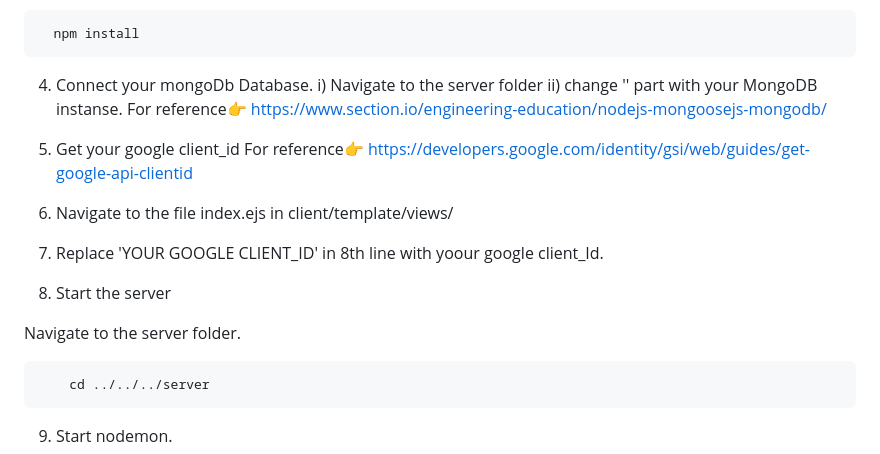
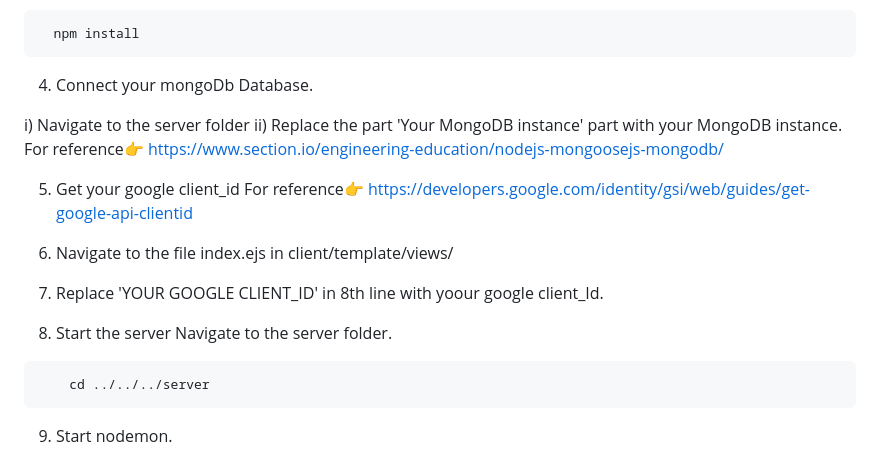
Before and after one commit to Sayan67/Youtube-uploader, a Markdown page: readme.md, the part around the change. GitHub-like rendering.

Commit message:
Update readme.md
Minor corrections like indentation

````diff
--- a/readme.md
+++ b/readme.md
@@ -45,9 +45,9 @@ We are a platform that empowers YouTube channel owners with robust security meas
 ```
 
 4. Connect your mongoDb Database.
+
  i) Navigate to the server folder
-ii) change '<Your MongoDB instanse>' part with your MongoDB
-instanse.
+ii) Replace the part 'Your MongoDB instance' part with your MongoDB instance.
 For reference👉 https://www.section.io/engineering-education/nodejs-mongoosejs-mongodb/
 
 
@@ -59,9 +59,9 @@ For reference👉 https://developers.google.com/identity/gsi/web/guides/get-goog
 7. Replace 'YOUR GOOGLE CLIENT_ID' in 8th line
 with yoour google client_Id.
 
+
 8. Start the server
-
- Navigate to the server folder.
+Navigate to the server folder.
 ```
     cd ../../../server
 ```
````
